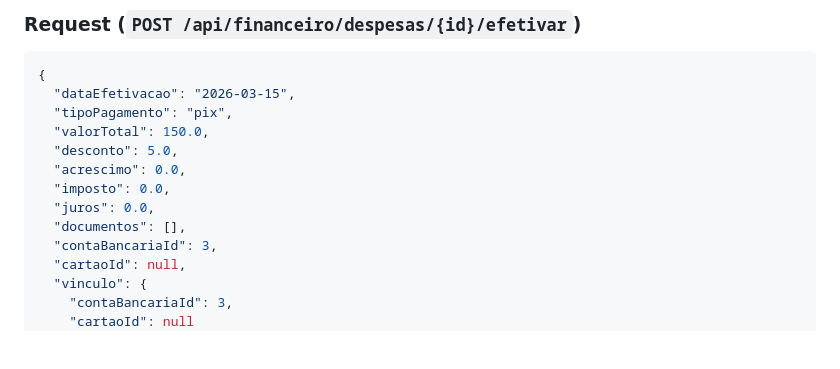
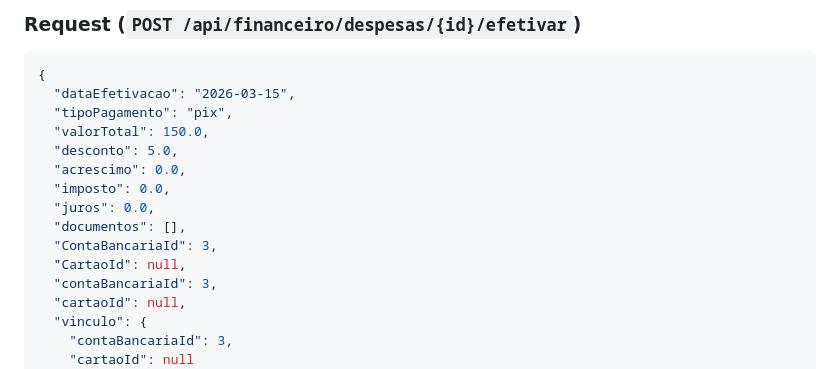
Before and after one commit to William-Mata/Core-Front, a Markdown page: documentação tecnica/tela-despesa.md, the part around the change. Drawn GitHub-style; blank space fills up the shorter version.

Commit message:
docs: atualiza exemplos de payload das telas financeiras

```diff
--- a/documentação tecnica/tela-despesa.md
+++ b/documentação tecnica/tela-despesa.md
@@ -173,6 +173,8 @@ Quando informado com valor fora do enum, a API retorna `escopo_recorrencia_inval
   "imposto": 0.0,
   "juros": 0.0,
   "documentos": [],
+  "ContaBancariaId": 3,
+  "CartaoId": null,
   "contaBancariaId": 3,
   "cartaoId": null,
   "vinculo": {
```
Also changed, not shown: documentação tecnica/tela-receita.md (+2 -0 lines).
